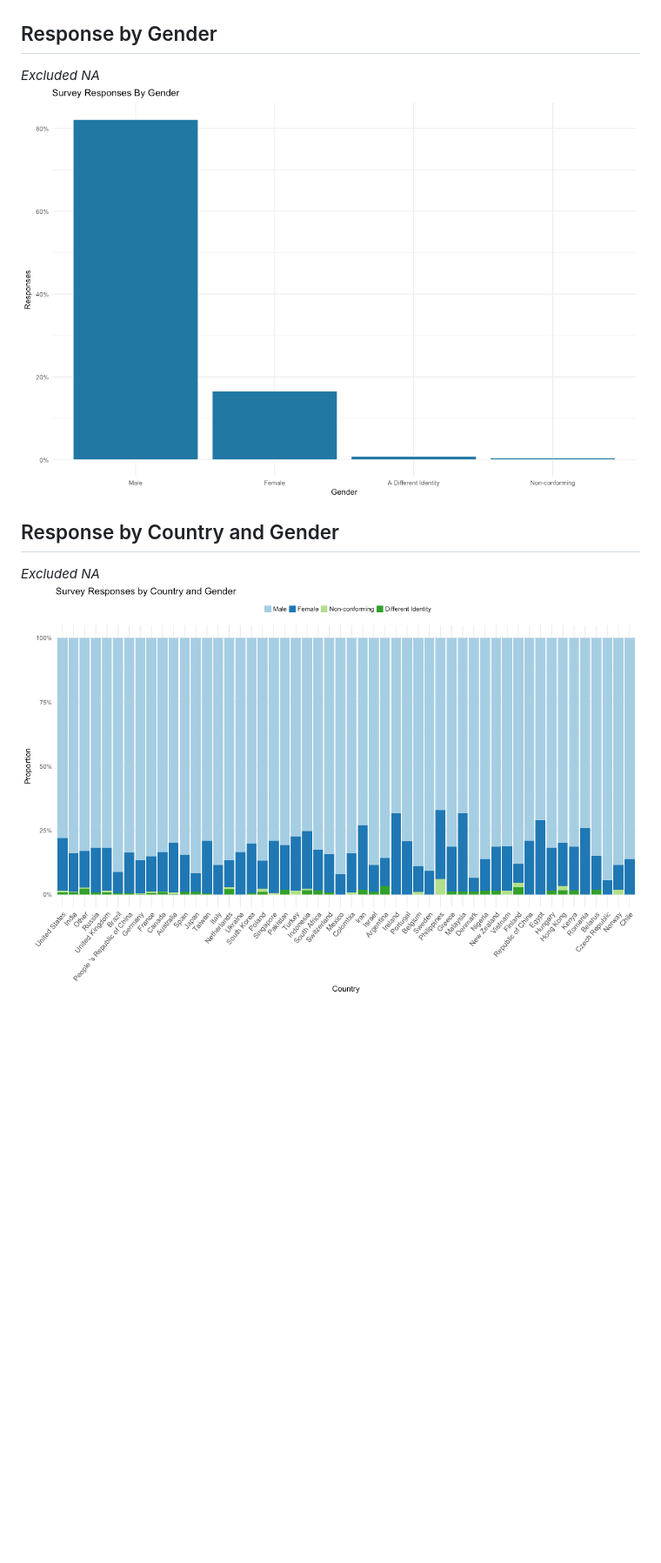
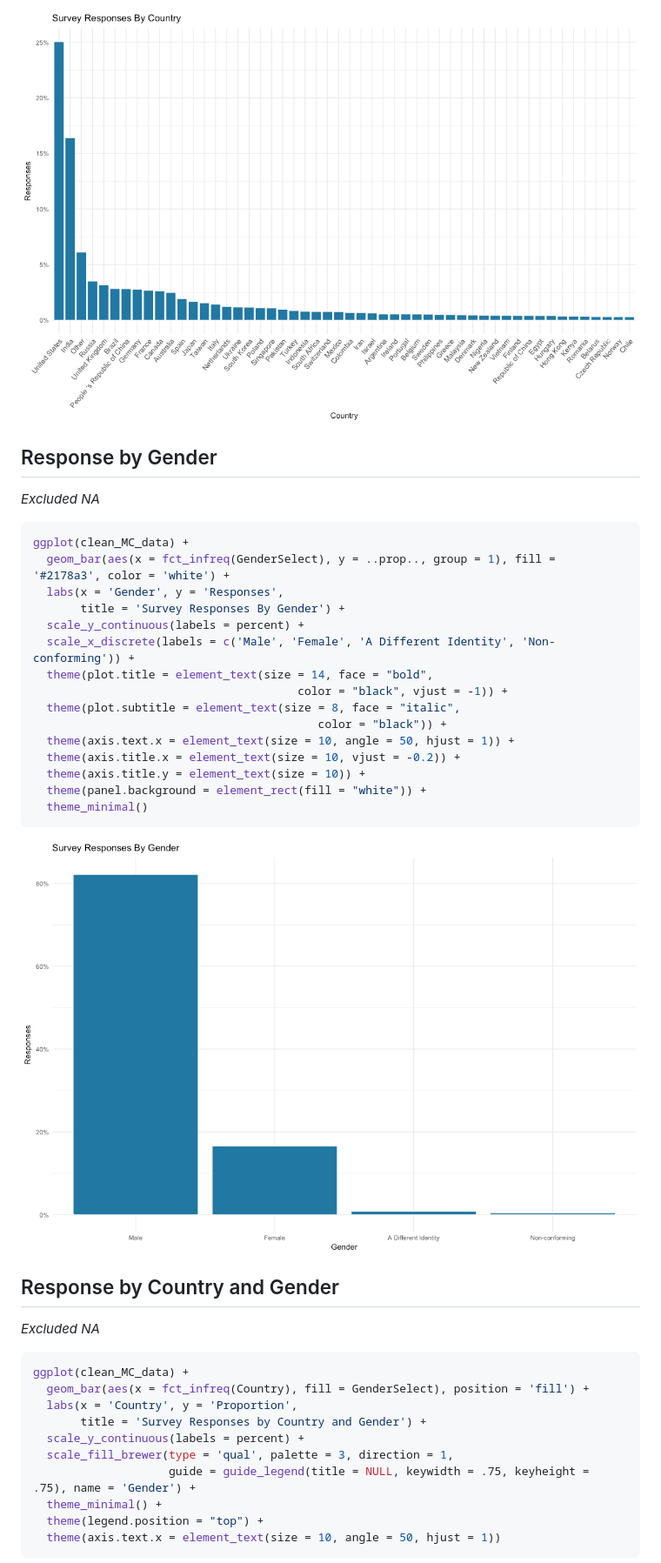
Before and after one commit to GoldbergData/Kaggle-Survey-2017, a Markdown page: analysis.md, the part around the change printed below. Shown: that part at 87% size. Rendered like a GitHub page; blank space fills up the shorter version.

````diff
--- a/analysis.md
+++ b/analysis.md
@@ -24,10 +95,45 @@ Response by Country
+![](Figs/Country-1.png)
 
 Response by Gender
 ------------------
 
-*Excluded NA* ![](Figs/Gender-1.png)
+*Excluded NA*
+
+``` r
+ggplot(clean_MC_data) +
+  geom_bar(aes(x = fct_infreq(GenderSelect), y = ..prop.., group = 1), fill = '#2178a3', color = 'white') +
+  labs(x = 'Gender', y = 'Responses',
+       title = 'Survey Responses By Gender') +
+  scale_y_continuous(labels = percent) +
+  scale_x_discrete(labels = c('Male', 'Female', 'A Different Identity', 'Non-conforming')) +
+  theme(plot.title = element_text(size = 14, face = "bold",
+                                       color = "black", vjust = -1)) +
+  theme(plot.subtitle = element_text(size = 8, face = "italic",
+                                          color = "black")) +
+  theme(axis.text.x = element_text(size = 10, angle = 50, hjust = 1)) +
+  theme(axis.title.x = element_text(size = 10, vjust = -0.2)) +
+  theme(axis.title.y = element_text(size = 10)) +
+  theme(panel.background = element_rect(fill = "white")) +
+  theme_minimal()
+```
+
+![](Figs/Gender-1.png)
 
 Response by Country and Gender
 ------------------------------
 
-*Excluded NA* ![](Figs/Country%20and%20Gender-1.png)
+*Excluded NA*
+
+``` r
+ggplot(clean_MC_data) +
+  geom_bar(aes(x = fct_infreq(Country), fill = GenderSelect), position = 'fill') +
+  labs(x = 'Country', y = 'Proportion',
+       title = 'Survey Responses by Country and Gender') +
+  scale_y_continuous(labels = percent) +
+  scale_fill_brewer(type = 'qual', palette = 3, direction = 1,
+                    guide = guide_legend(title = NULL, keywidth = .75, keyheight = .75), name = 'Gender') +
+  theme_minimal() +
+  theme(legend.position = "top") +
+  theme(axis.text.x = element_text(size = 10, angle = 50, hjust = 1))
+```
+
````
Also changed, not shown: other parts of analysis.md (+128 -20 lines), Figs/Age Distribution of Top Quantile Countries By Male/Female-1.png (added), Figs/Age Distribution of Top Quantile Countries-1.png (added), Figs/unnamed-chunk-3-1.png (added), Figs/unnamed-chunk-4-1.png (added), 1 other file.
